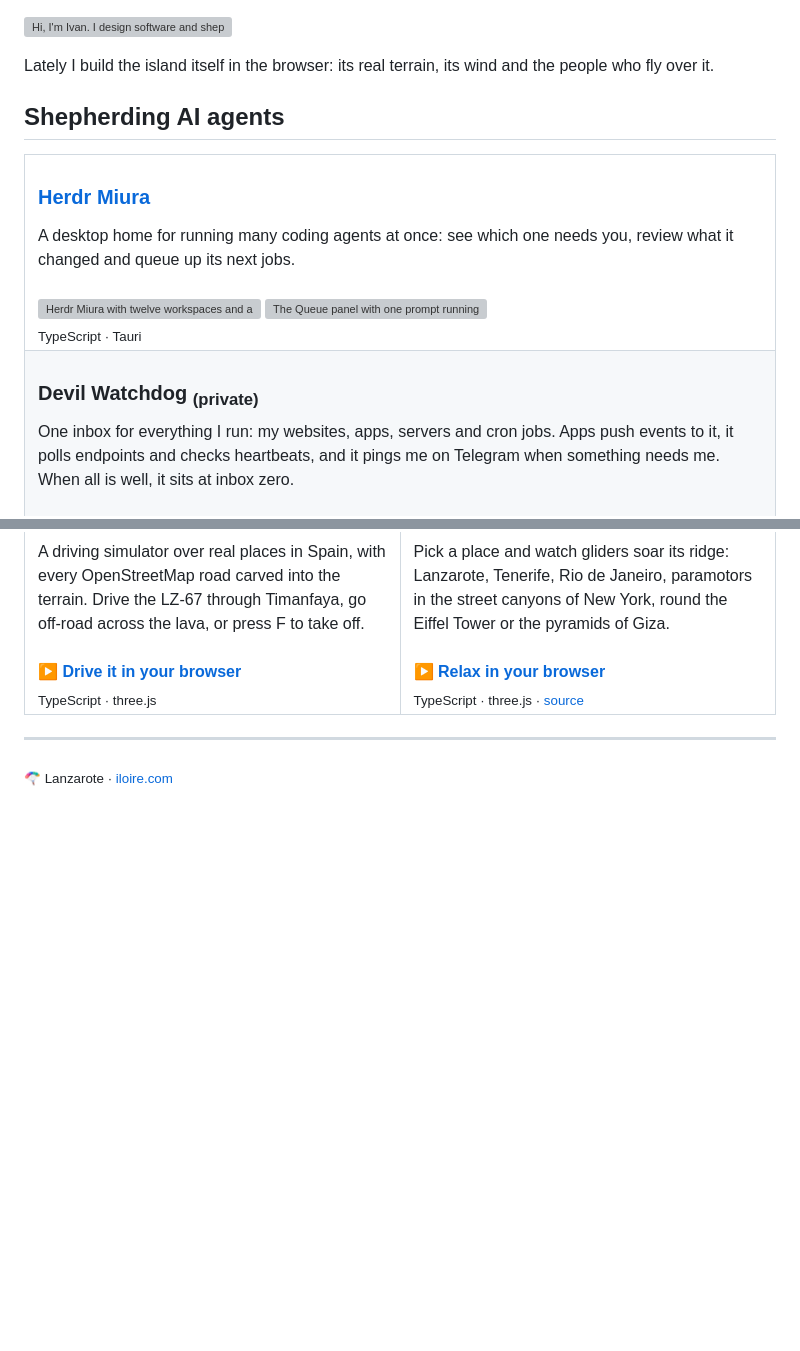
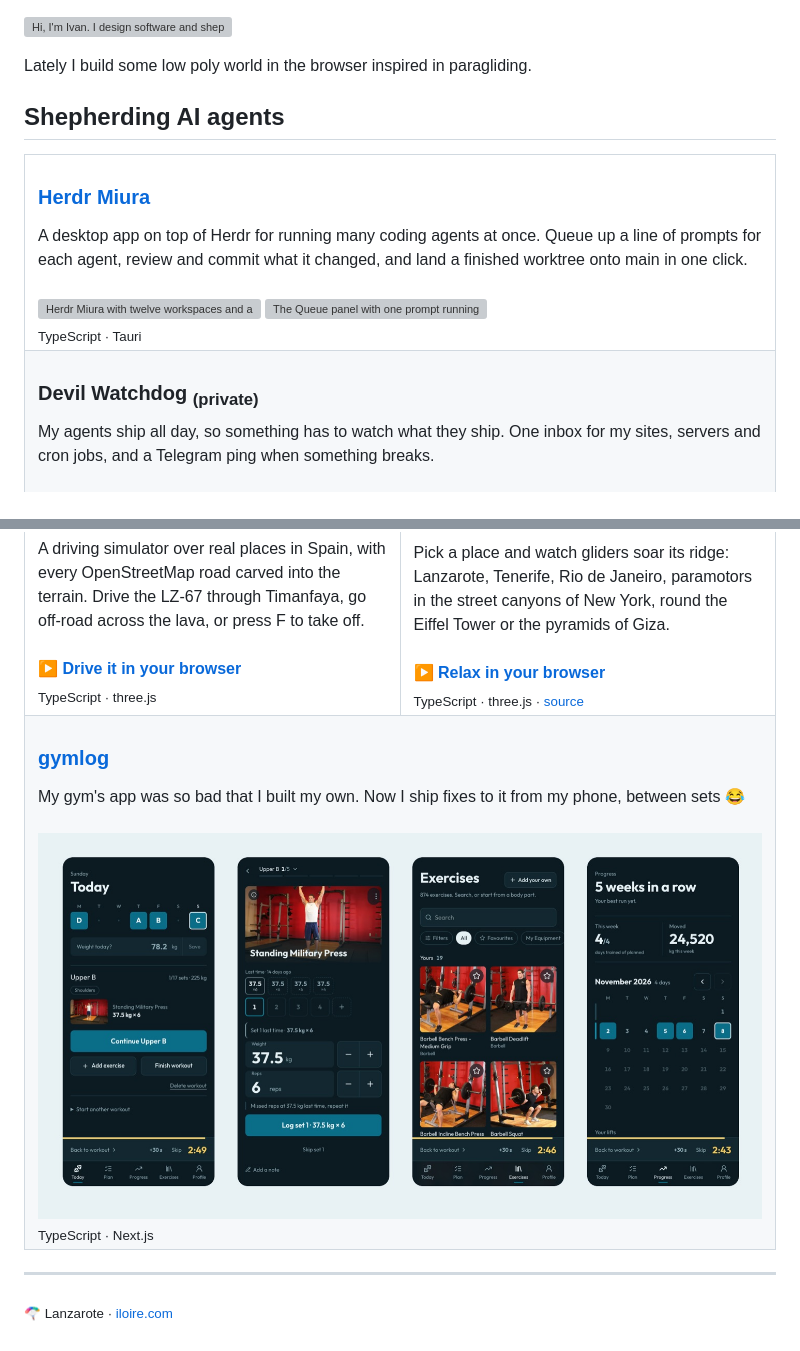
Before and after one commit to iloire/iloire, a Markdown page: README.md, 2 parts joined by grey strips. GitHub-like rendering; pictures changed too: screenshots/gymlog.jpg (added); blank space fills up the shorter version; grey boxes are pictures that could not be loaded.

Commit message:
docs: profile text pass, new screenshots and gymlog

```diff
--- a/README.md
+++ b/README.md
@@ -1,6 +1,6 @@
 <a href="https://3d.lanzaroteparagliding.com"><img src="banner.svg" width="100%" alt="Hi, I'm Ivan. I design software and sheperd agents."></a>
 
-Lately I build the island itself in the browser: its real terrain, its wind and the people who fly over it.
+Lately I build some low poly world in the browser inspired in paragliding.
 
 ## Shepherding AI agents
 
@@ -8,7 +8,7 @@ Lately I build the island itself in the browser: its real terrain, its wind and
   <tr>
     <td valign="top">
       <h3><a href="https://github.com/iloire/herdr-miura">Herdr Miura</a></h3>
-      A desktop home for running many coding agents at once: see which one needs you, review what it changed and queue up its next jobs.<br><br>
+      A desktop app on top of Herdr for running many coding agents at once. Queue up a line of prompts for each agent, review and commit what it changed, and land a finished worktree onto main in one click.<br><br>
       <a href="https://github.com/iloire/herdr-miura"><img src="https://raw.githubusercontent.com/iloire/herdr-miura/main/docs/screenshots/hero.png" width="49%" alt="Herdr Miura with twelve workspaces and an agent at work"></a>
       <a href="https://github.com/iloire/herdr-miura"><img src="https://raw.githubusercontent.com/iloire/herdr-miura/main/docs/screenshots/queue.png" width="49%" alt="The Queue panel with one prompt running and a long line waiting"></a><br>
       <sub>TypeScript · Tauri</sub>
@@ -17,7 +17,7 @@ Lately I build the island itself in the browser: its real terrain, its wind and
   <tr>
     <td  valign="top">
       <h3>Devil Watchdog <sub>(private)</sub></h3>
-      One inbox for everything I run: my websites, apps, servers and cron jobs. Apps push events to it, it polls endpoints and checks heartbeats, and it pings me on Telegram when something needs me. When all is well, it sits at inbox zero.<br><br>
+      My agents ship all day, so something has to watch what they ship. One inbox for my sites, servers and cron jobs, and a Telegram ping when something breaks.<br><br>
       <img src="screenshots/devilwatchdog.png" width="49%" alt="Devil Watchdog inbox with a payment.failed thread open">
       <img src="screenshots/devilwatchdog-timeline.png" width="49%" alt="Devil Watchdog thread timeline with nearby events from the same project"><br>
       <sub>TypeScript · Next.js · Turso</sub>
@@ -42,6 +42,14 @@ Lately I build the island itself in the browser: its real terrain, its wind and
       Pick a place and watch gliders soar its ridge: Lanzarote, Tenerife, Rio de Janeiro, paramotors in the street canyons of New York, round the Eiffel Tower or the pyramids of Giza.<br><br>
       <b><a href="https://3d.lanzaroteparagliding.com/relax.html">▶ Relax in your browser</a></b><br>
       <sub>TypeScript · three.js · <a href="https://github.com/iloire/lanzarote3d">source</a></sub>
+    </td>
+  </tr>
+  <tr>
+    <td colspan="2" valign="top">
+      <h3><a href="https://github.com/iloire/gymlog">gymlog</a></h3>
+      My gym's app was so bad that I built my own. Now I ship fixes to it from my phone, between sets 😂<br><br>
+      <a href="https://github.com/iloire/gymlog"><img src="screenshots/gymlog.jpg" alt="gymlog on four phone screens: today's workout, logging a set, the exercise library and progress"></a><br>
+      <sub>TypeScript · Next.js</sub>
     </td>
   </tr>
 </table>
```
Also changed, not shown: other parts of README.md (+3 -3 lines), screenshots/driving-sim-buggy.jpg (added), screenshots/relax-giza.jpg (added), 1 other file.
